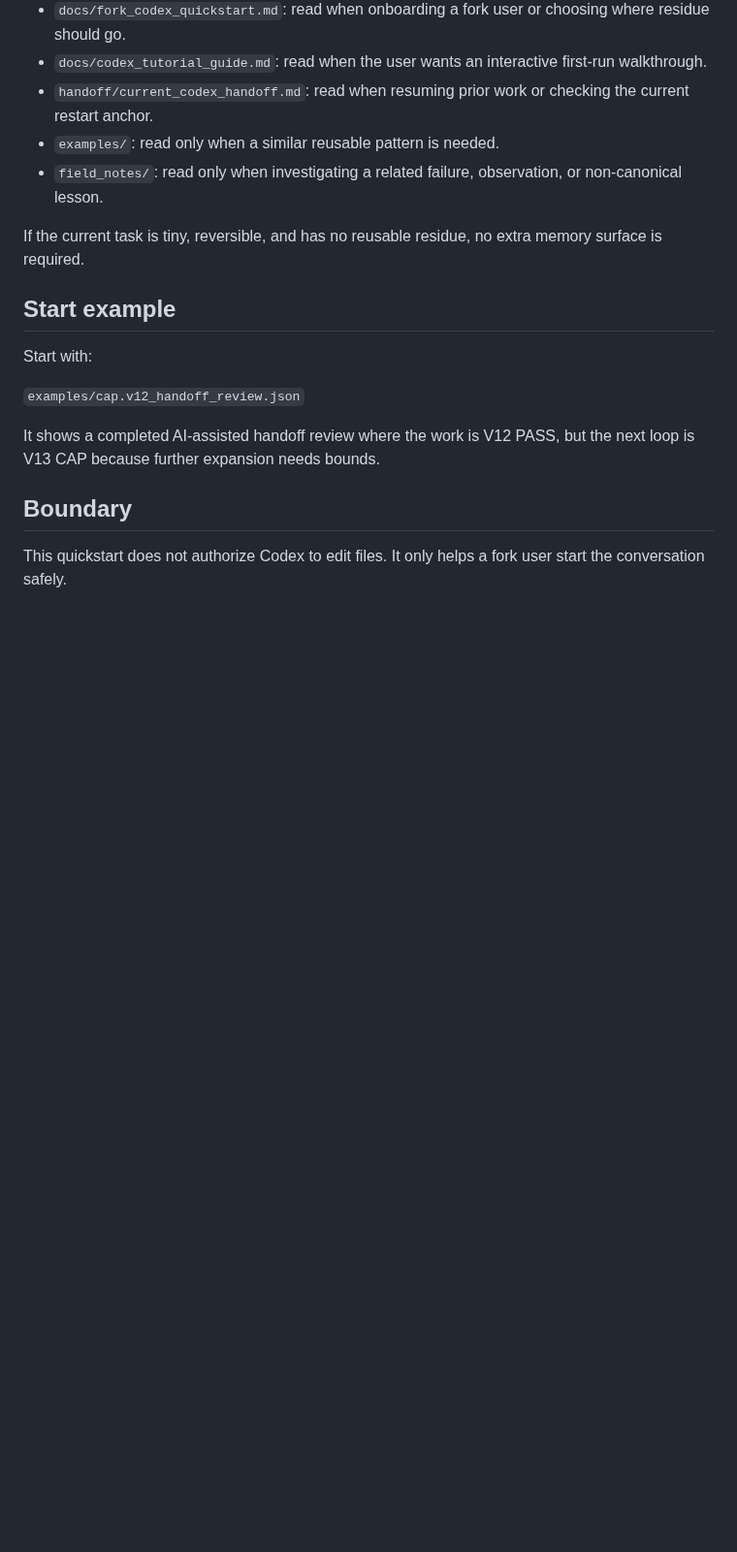
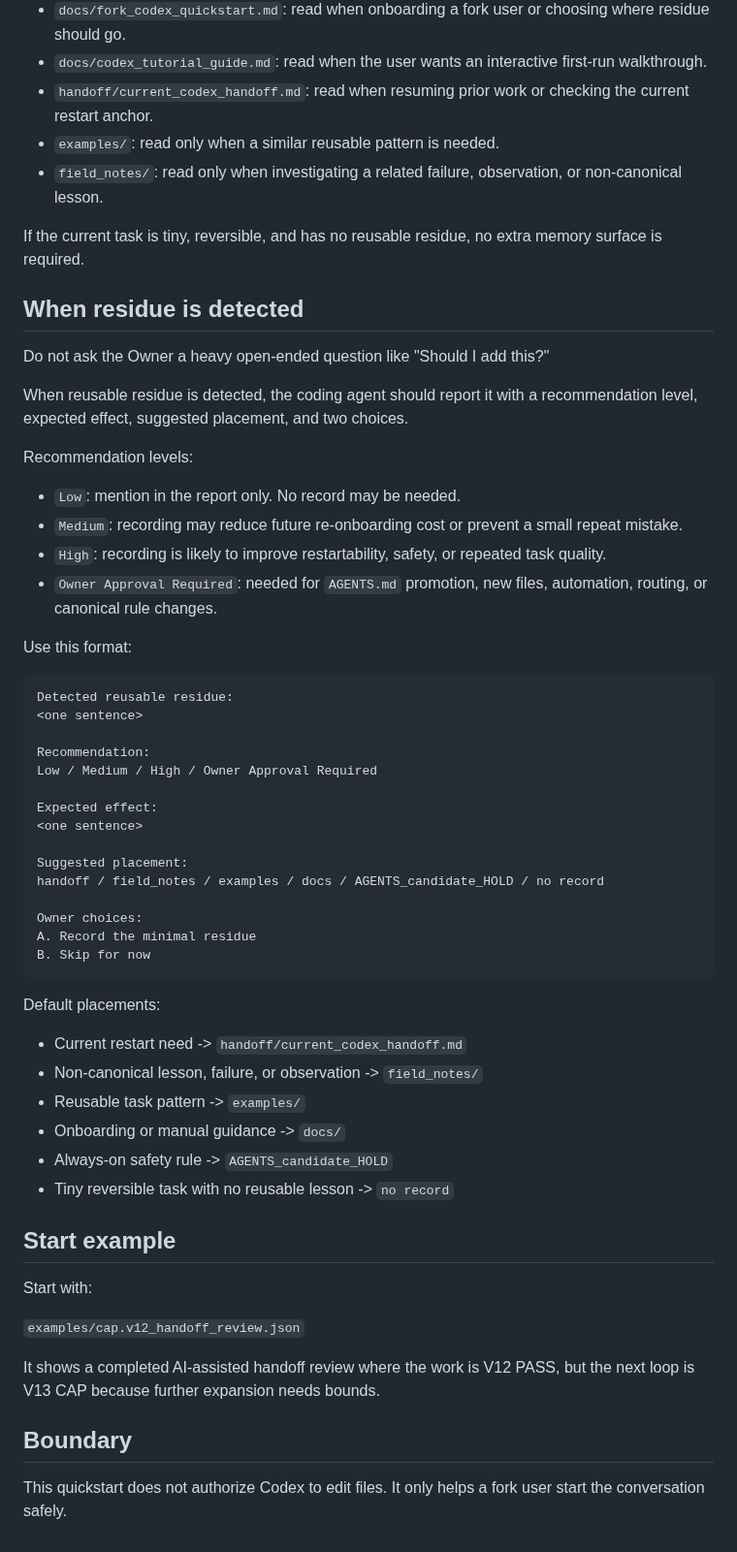
Before and after one commit to shin4141/decision-os-v13-loopkit, a Markdown page: docs/fork_codex_quickstart.md, the part around the change. Shown at 97% size. GitHub-like rendering; blank space fills up the shorter version.

Commit message:
Add quickstart residue recommendation ladder

````diff
--- a/docs/fork_codex_quickstart.md
+++ b/docs/fork_codex_quickstart.md
@@ -98,6 +98,48 @@ Do not read every surface for every task. Use the smallest surface that matches
 
 If the current task is tiny, reversible, and has no reusable residue, no extra memory surface is required.
 
+## When residue is detected
+
+Do not ask the Owner a heavy open-ended question like "Should I add this?"
+
+When reusable residue is detected, the coding agent should report it with a recommendation level, expected effect, suggested placement, and two choices.
+
+Recommendation levels:
+
+* `Low`: mention in the report only. No record may be needed.
+* `Medium`: recording may reduce future re-onboarding cost or prevent a small repeat mistake.
+* `High`: recording is likely to improve restartability, safety, or repeated task quality.
+* `Owner Approval Required`: needed for `AGENTS.md` promotion, new files, automation, routing, or canonical rule changes.
+
+Use this format:
+
+```text
+Detected reusable residue:
+<one sentence>
+
+Recommendation:
+Low / Medium / High / Owner Approval Required
+
+Expected effect:
+<one sentence>
+
+Suggested placement:
+handoff / field_notes / examples / docs / AGENTS_candidate_HOLD / no record
+
+Owner choices:
+A. Record the minimal residue
+B. Skip for now
+```
+
+Default placements:
+
+* Current restart need -> `handoff/current_codex_handoff.md`
+* Non-canonical lesson, failure, or observation -> `field_notes/`
+* Reusable task pattern -> `examples/`
+* Onboarding or manual guidance -> `docs/`
+* Always-on safety rule -> `AGENTS_candidate_HOLD`
+* Tiny reversible task with no reusable lesson -> `no record`
+
 ## Start example
 
 Start with:
````
